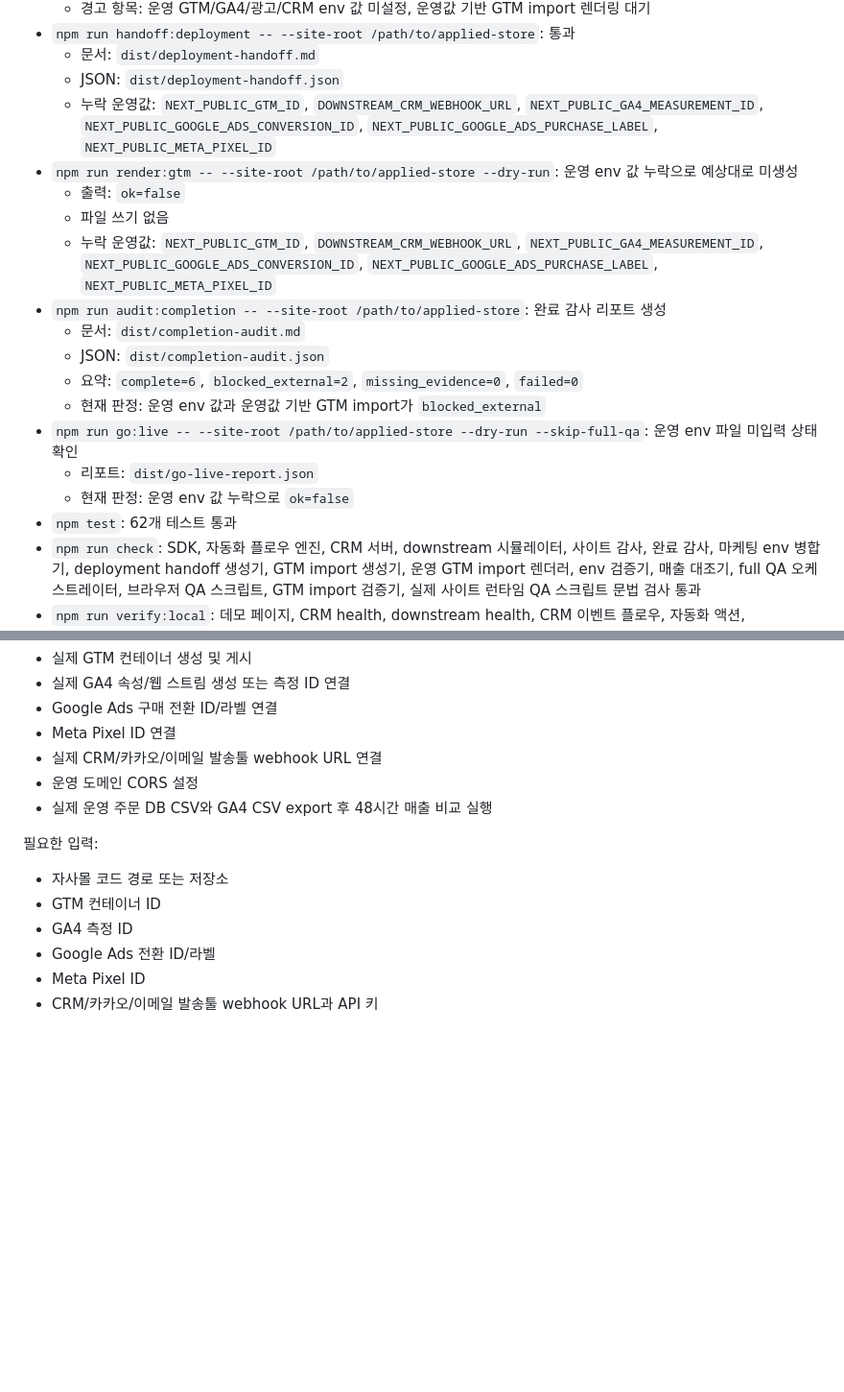
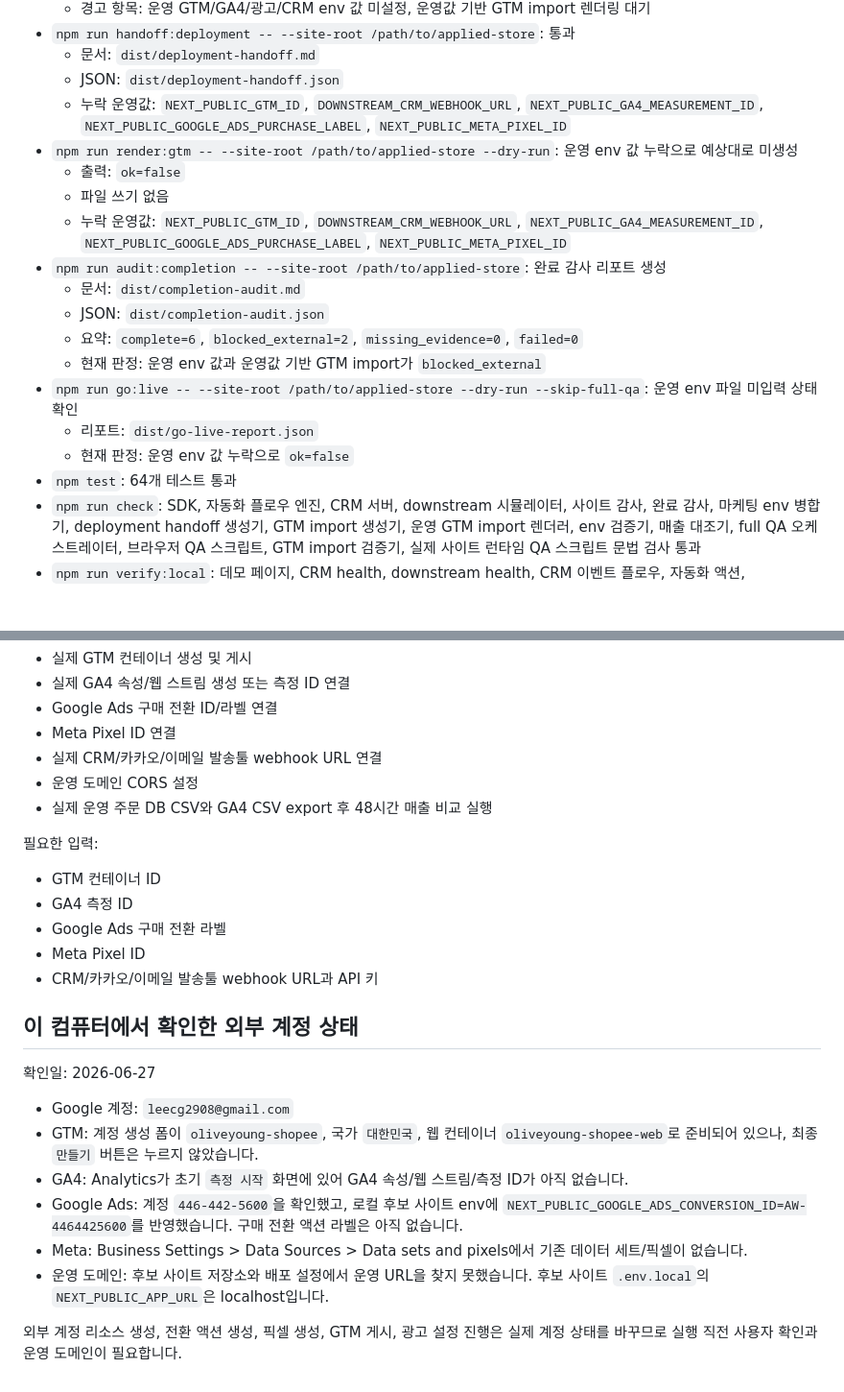
Before and after one commit to leecg39/auto_marketing, a Markdown page: docs/execution-status.md, 2 parts joined by grey strips. Shown at 96% size. Rendered like a GitHub page; blank space fills up the shorter version.

Commit message:
Document current external marketing setup

```diff
--- a/docs/execution-status.md
+++ b/docs/execution-status.md
@@ -54,11 +54,11 @@ npm run validate:env -- /path/to/applied-store
 - `npm run handoff:deployment -- --site-root /path/to/applied-store`: 통과
   - 문서: `dist/deployment-handoff.md`
   - JSON: `dist/deployment-handoff.json`
-  - 누락 운영값: `NEXT_PUBLIC_GTM_ID`, `DOWNSTREAM_CRM_WEBHOOK_URL`, `NEXT_PUBLIC_GA4_MEASUREMENT_ID`, `NEXT_PUBLIC_GOOGLE_ADS_CONVERSION_ID`, `NEXT_PUBLIC_GOOGLE_ADS_PURCHASE_LABEL`, `NEXT_PUBLIC_META_PIXEL_ID`
+  - 누락 운영값: `NEXT_PUBLIC_GTM_ID`, `DOWNSTREAM_CRM_WEBHOOK_URL`, `NEXT_PUBLIC_GA4_MEASUREMENT_ID`, `NEXT_PUBLIC_GOOGLE_ADS_PURCHASE_LABEL`, `NEXT_PUBLIC_META_PIXEL_ID`
 - `npm run render:gtm -- --site-root /path/to/applied-store --dry-run`: 운영 env 값 누락으로 예상대로 미생성
   - 출력: `ok=false`
   - 파일 쓰기 없음
-  - 누락 운영값: `NEXT_PUBLIC_GTM_ID`, `DOWNSTREAM_CRM_WEBHOOK_URL`, `NEXT_PUBLIC_GA4_MEASUREMENT_ID`, `NEXT_PUBLIC_GOOGLE_ADS_CONVERSION_ID`, `NEXT_PUBLIC_GOOGLE_ADS_PURCHASE_LABEL`, `NEXT_PUBLIC_META_PIXEL_ID`
+  - 누락 운영값: `NEXT_PUBLIC_GTM_ID`, `DOWNSTREAM_CRM_WEBHOOK_URL`, `NEXT_PUBLIC_GA4_MEASUREMENT_ID`, `NEXT_PUBLIC_GOOGLE_ADS_PURCHASE_LABEL`, `NEXT_PUBLIC_META_PIXEL_ID`
 - `npm run audit:completion -- --site-root /path/to/applied-store`: 완료 감사 리포트 생성
   - 문서: `dist/completion-audit.md`
   - JSON: `dist/completion-audit.json`
@@ -67,7 +67,7 @@ npm run validate:env -- /path/to/applied-store
 - `npm run go:live -- --site-root /path/to/applied-store --dry-run --skip-full-qa`: 운영 env 파일 미입력 상태 확인
   - 리포트: `dist/go-live-report.json`
   - 현재 판정: 운영 env 값 누락으로 `ok=false`
-- `npm test`: 62개 테스트 통과
+- `npm test`: 64개 테스트 통과
 - `npm run check`: SDK, 자동화 플로우 엔진, CRM 서버, downstream 시뮬레이터, 사이트 감사, 완료 감사, 마케팅 env 병합기, deployment handoff 생성기, GTM import 생성기, 운영 GTM import 렌더러, env 검증기, 매출 대조기, full QA 오케스트레이터, 브라우저 QA 스크립트, GTM import 검증기, 실제 사이트 런타임 QA 스크립트 문법 검사 통과
 - `npm run verify:local`: 데모 페이지, CRM health, downstream health, CRM 이벤트 플로우, 자동화 액션, downstream 전달 검증 통과
   - downstream 수신 이벤트: `add_to_cart`, `begin_checkout`, `purchase`, `generate_lead`
@@ -203,9 +203,21 @@ npm run stop:local
 
 필요한 입력:
 
-- 자사몰 코드 경로 또는 저장소
 - GTM 컨테이너 ID
 - GA4 측정 ID
-- Google Ads 전환 ID/라벨
+- Google Ads 구매 전환 라벨
 - Meta Pixel ID
 - CRM/카카오/이메일 발송툴 webhook URL과 API 키
+
+## 이 컴퓨터에서 확인한 외부 계정 상태
+
+확인일: 2026-06-27
+
+- Google 계정: `leecg2908@gmail.com`
+- GTM: 계정 생성 폼이 `oliveyoung-shopee`, 국가 `대한민국`, 웹 컨테이너 `oliveyoung-shopee-web`로 준비되어 있으나, 최종 `만들기` 버튼은 누르지 않았습니다.
+- GA4: Analytics가 초기 `측정 시작` 화면에 있어 GA4 속성/웹 스트림/측정 ID가 아직 없습니다.
+- Google Ads: 계정 `446-442-5600`을 확인했고, 로컬 후보 사이트 env에 `NEXT_PUBLIC_GOOGLE_ADS_CONVERSION_ID=AW-4464425600`를 반영했습니다. 구매 전환 액션 라벨은 아직 없습니다.
+- Meta: Business Settings > Data Sources > Data sets and pixels에서 기존 데이터 세트/픽셀이 없습니다.
+- 운영 도메인: 후보 사이트 저장소와 배포 설정에서 운영 URL을 찾지 못했습니다. 후보 사이트 `.env.local`의 `NEXT_PUBLIC_APP_URL`은 localhost입니다.
+
+외부 계정 리소스 생성, 전환 액션 생성, 픽셀 생성, GTM 게시, 광고 설정 진행은 실제 계정 상태를 바꾸므로 실행 직전 사용자 확인과 운영 도메인이 필요합니다.
```
